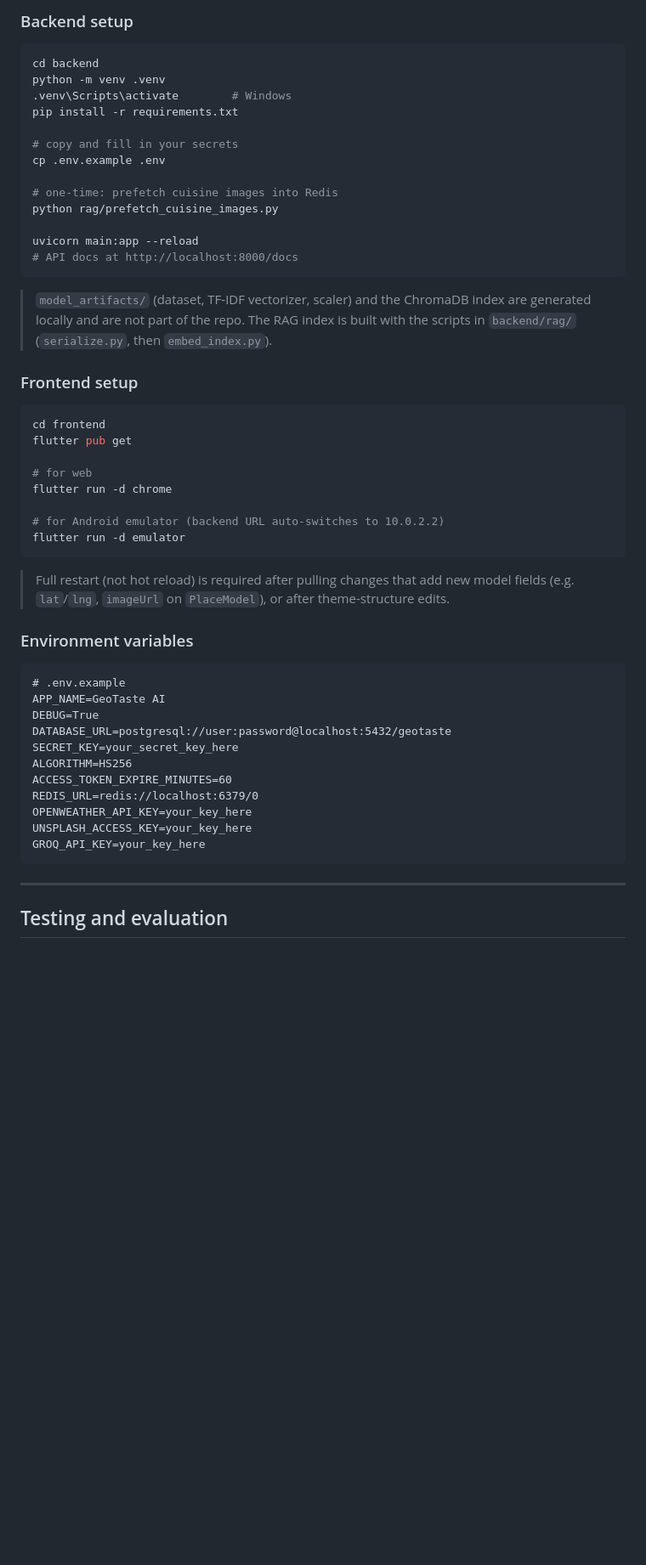
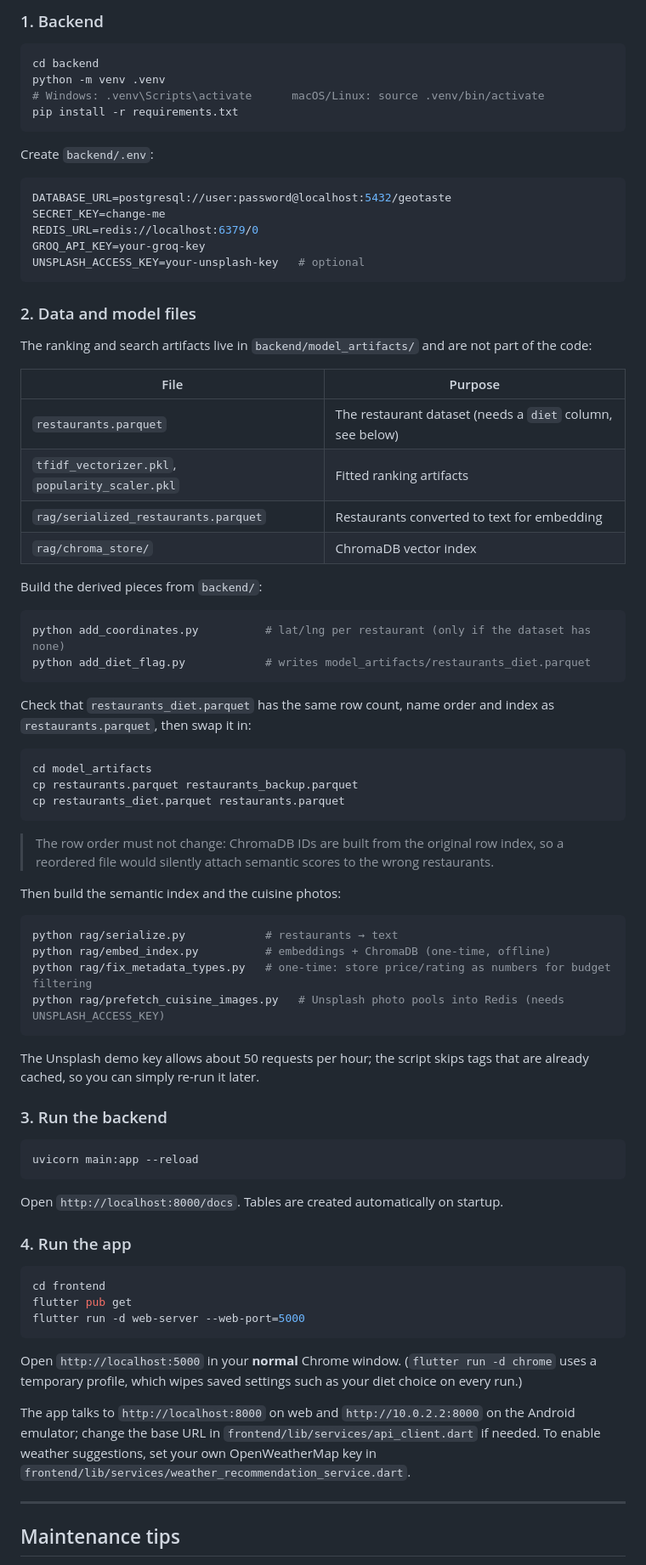
Before and after one commit to mitali-gautam05/GeoFood-Recommender, a Markdown page: README.md, the part around one of its changes. Shown at 85% size. Drawn GitHub-style; blank space fills up the shorter version.

Commit message:
docs: rewrite README
Cover features, architecture, ranking, conversational search, dietary preference, API overview, setup, maintenance tips and known limitations.

````diff
--- a/README.md
+++ b/README.md
@@ -234,56 +214,83 @@ geotaste-ai/
 
-### Backend setup
+### 1. Backend
 
 ```bash
 cd backend
 python -m venv .venv
-.venv\Scripts\activate        # Windows
+# Windows: .venv\Scripts\activate      macOS/Linux: source .venv/bin/activate
 pip install -r requirements.txt
-
-# copy and fill in your secrets
-cp .env.example .env
-
-# one-time: prefetch cuisine images into Redis
-python rag/prefetch_cuisine_images.py
-
-uvicorn main:app --reload
-# API docs at http://localhost:8000/docs
 ```
 
-> `model_artifacts/` (dataset, TF-IDF vectorizer, scaler) and the ChromaDB index are generated locally and are not part of the repo. The RAG index is built with the scripts in `backend/rag/` (`serialize.py`, then `embed_index.py`).
+Create `backend/.env`:
 
-### Frontend setup
+```env
+DATABASE_URL=postgresql://user:password@localhost:5432/geotaste
+SECRET_KEY=change-me
+REDIS_URL=redis://localhost:6379/0
+GROQ_API_KEY=your-groq-key
+UNSPLASH_ACCESS_KEY=your-unsplash-key   # optional
+```
+
+### 2. Data and model files
+
+The ranking and search artifacts live in `backend/model_artifacts/` and are not part of the code:
+
+| File | Purpose |
+|---|---|
+| `restaurants.parquet` | The restaurant dataset (needs a `diet` column, see below) |
+| `tfidf_vectorizer.pkl`, `popularity_scaler.pkl` | Fitted ranking artifacts |
+| `rag/serialized_restaurants.parquet` | Restaurants converted to text for embedding |
+| `rag/chroma_store/` | ChromaDB vector index |
+
+Build the derived pieces from `backend/`:
+
+```bash
+python add_coordinates.py          # lat/lng per restaurant (only if the dataset has none)
+python add_diet_flag.py            # writes model_artifacts/restaurants_diet.parquet
+```
+
+Check that `restaurants_diet.parquet` has the same row count, name order and index as `restaurants.parquet`, then swap it in:
+
+```bash
+cd model_artifacts
+cp restaurants.parquet restaurants_backup.parquet
+cp restaurants_diet.parquet restaurants.parquet
+```
+
+> The row order must not change: ChromaDB IDs are built from the original row index, so a reordered file would silently attach semantic scores to the wrong restaurants.
+
+Then build the semantic index and the cuisine photos:
+
+```bash
+python rag/serialize.py            # restaurants → text
+python rag/embed_index.py          # embeddings + ChromaDB (one-time, offline)
+python rag/fix_metadata_types.py   # one-time: store price/rating as numbers for budget filtering
+python rag/prefetch_cuisine_images.py   # Unsplash photo pools into Redis (needs UNSPLASH_ACCESS_KEY)
+```
+
+The Unsplash demo key allows about 50 requests per hour; the script skips tags that are already cached, so you can simply re-run it later.
+
+### 3. Run the backend
+
+```bash
+uvicorn main:app --reload
+```
+
+Open `http://localhost:8000/docs`. Tables are created automatically on startup.
+
+### 4. Run the app
 
 ```bash
 cd frontend
 flutter pub get
-
-# for web
-flutter run -d chrome
-
-# for Android emulator (backend URL auto-switches to 10.0.2.2)
-flutter run -d emulator
+flutter run -d web-server --web-port=5000
 ```
 
-> Full restart (not hot reload) is required after pulling changes that add new model fields (e.g. `lat`/`lng`, `imageUrl` on `PlaceModel`), or after theme-structure edits.
+Open `http://localhost:5000` in your **normal** Chrome window. (`flutter run -d chrome` uses a temporary profile, which wipes saved settings such as your diet choice on every run.)
 
-### Environment variables
-
-```dotenv
-# .env.example
-APP_NAME=GeoTaste AI
-DEBUG=True
-DATABASE_URL=postgresql://user:password@localhost:5432/geotaste
-SECRET_KEY=your_secret_key_here
-ALGORITHM=HS256
-ACCESS_TOKEN_EXPIRE_MINUTES=60
-REDIS_URL=redis://localhost:6379/0
-OPENWEATHER_API_KEY=your_key_here
-UNSPLASH_ACCESS_KEY=your_key_here
-GROQ_API_KEY=your_key_here
-```
+The app talks to `http://localhost:8000` on web and `http://10.0.2.2:8000` on the Android emulator; change the base URL in `frontend/lib/services/api_client.dart` if needed. To enable weather suggestions, set your own OpenWeatherMap key in `frontend/lib/services/weather_recommendation_service.dart`.
 
 ---
 
-## Testing and evaluation
+## Maintenance tips
 
````
Also changed, not shown: other parts of README.md (+212 -235 lines).
